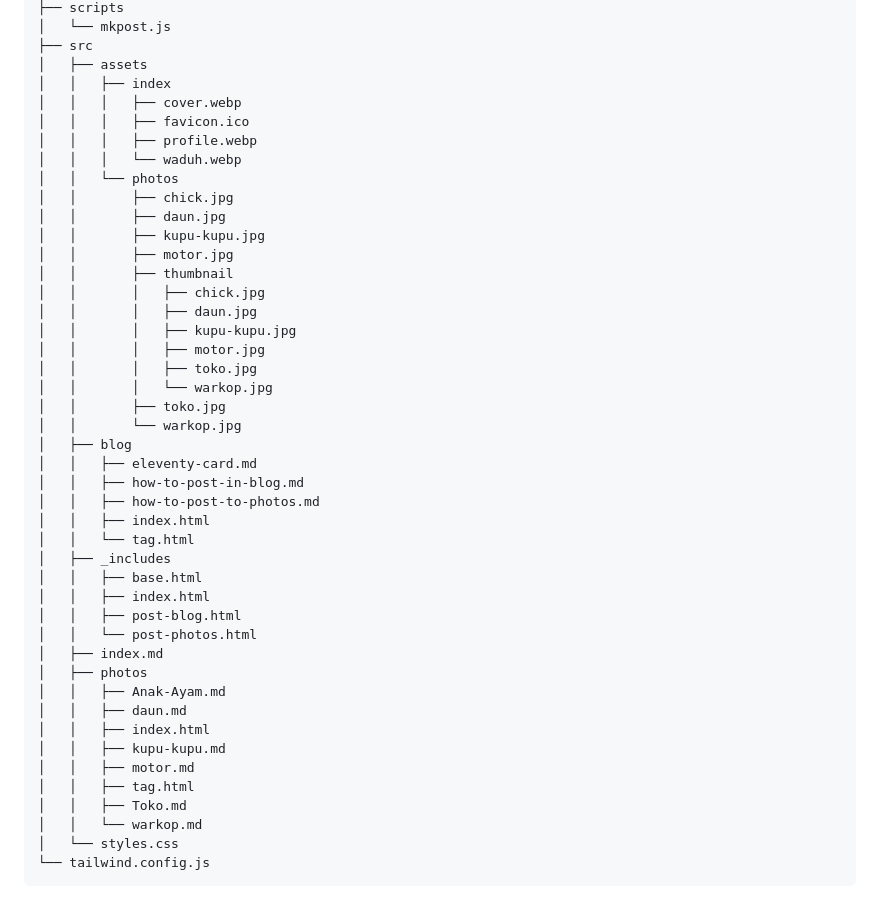
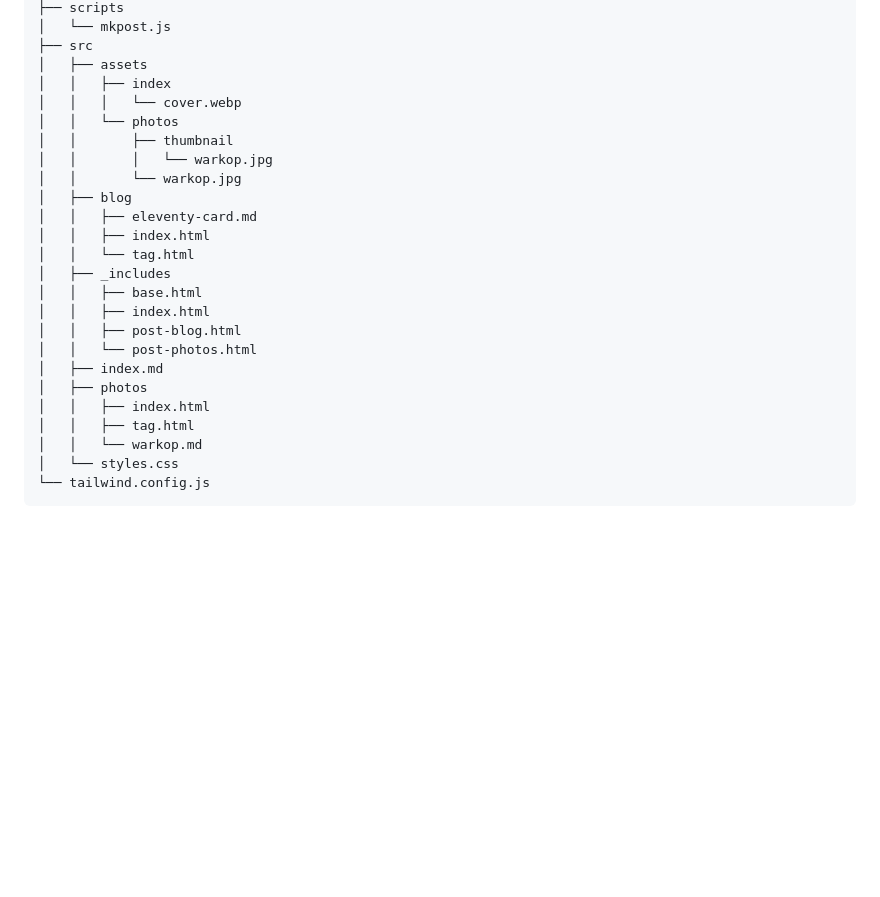
Before and after one commit to sira313/TWCARTY, a Markdown page: README.md, the part around the change. GitHub-like rendering; blank space fills up the shorter version.

```diff
--- a/README.md
+++ b/README.md
@@ -48,28 +48,13 @@ Directory Tree
 ├── src
 │   ├── assets
 │   │   ├── index
-│   │   │   ├── cover.webp
-│   │   │   ├── favicon.ico
-│   │   │   ├── profile.webp
-│   │   │   └── waduh.webp
+│   │   │   └── cover.webp
 │   │   └── photos
-│   │       ├── chick.jpg
-│   │       ├── daun.jpg
-│   │       ├── kupu-kupu.jpg
-│   │       ├── motor.jpg
 │   │       ├── thumbnail
-│   │       │   ├── chick.jpg
-│   │       │   ├── daun.jpg
-│   │       │   ├── kupu-kupu.jpg
-│   │       │   ├── motor.jpg
-│   │       │   ├── toko.jpg
 │   │       │   └── warkop.jpg
-│   │       ├── toko.jpg
 │   │       └── warkop.jpg
 │   ├── blog
 │   │   ├── eleventy-card.md
-│   │   ├── how-to-post-in-blog.md
-│   │   ├── how-to-post-to-photos.md
 │   │   ├── index.html
 │   │   └── tag.html
 │   ├── _includes
@@ -79,13 +64,8 @@ Directory Tree
 │   │   └── post-photos.html
 │   ├── index.md
 │   ├── photos
-│   │   ├── Anak-Ayam.md
-│   │   ├── daun.md
 │   │   ├── index.html
-│   │   ├── kupu-kupu.md
-│   │   ├── motor.md
 │   │   ├── tag.html
-│   │   ├── Toko.md
 │   │   └── warkop.md
 │   └── styles.css
 └── tailwind.config.js
```
